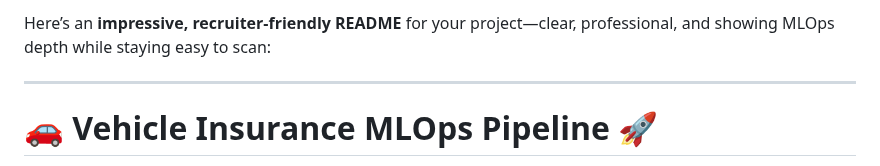
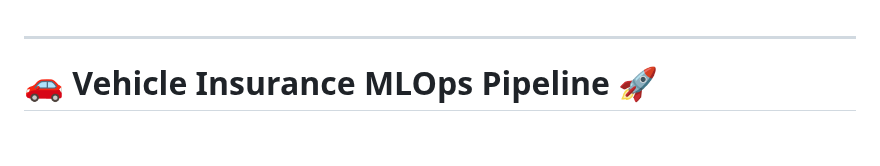
Before and after one commit to SwarajNayak03/MLops--Proj-1, a Markdown page: README.md, the part around the change. Drawn GitHub-style; blank space fills up the shorter version.

```diff
--- a/README.md
+++ b/README.md
@@ -1,4 +1,3 @@
-Here’s an **impressive, recruiter-friendly README** for your project—clear, professional, and showing MLOps depth while staying easy to scan:
 
 ---
 
```
